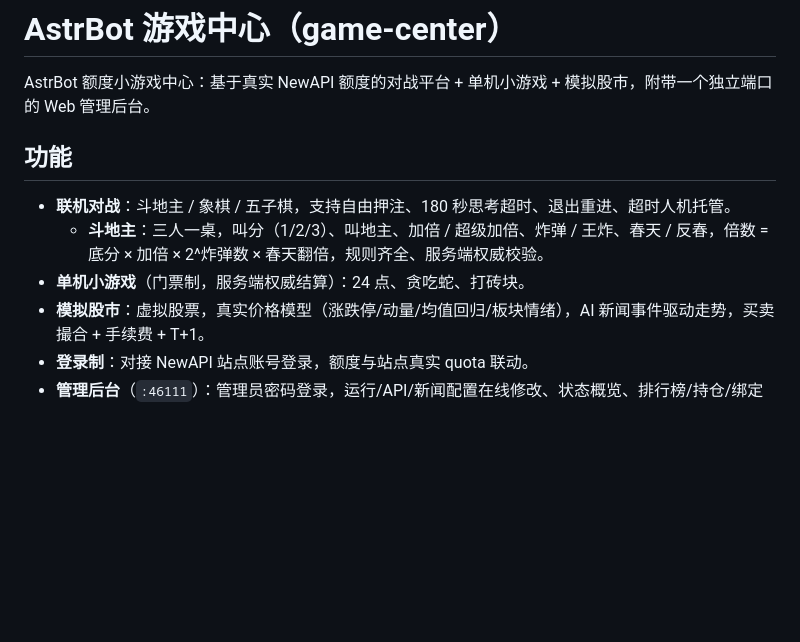
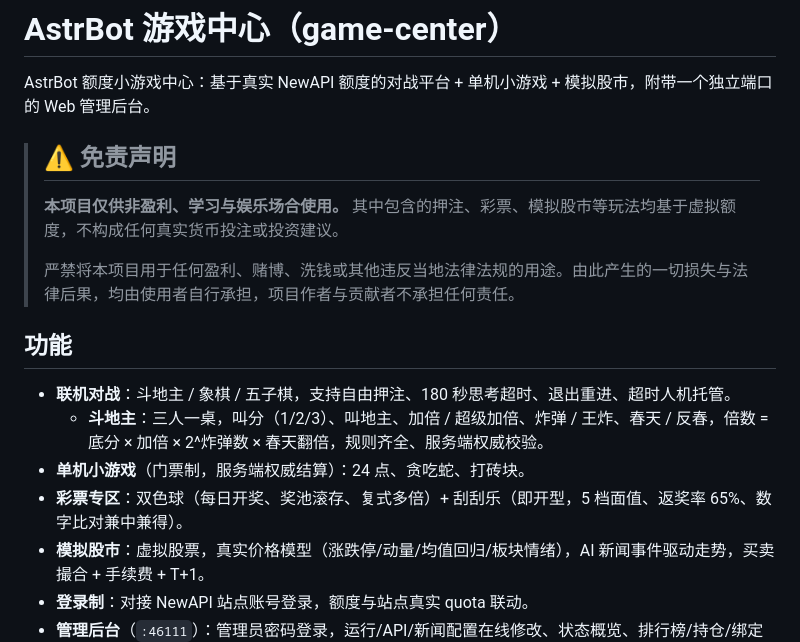
Before and after one commit to Shawlei/astrbot-game-center, a Markdown page: README.md, the part around the change. GitHub-like rendering; blank space fills up the shorter version.

Commit message:
docs: 新增免责声明（仅供非盈利/学习娱乐用途，损失自担）+ 补充彩票专区功能说明

```diff
--- a/README.md
+++ b/README.md
@@ -1,12 +1,19 @@
 # AstrBot 游戏中心（game-center）
 
 AstrBot 额度小游戏中心：基于真实 NewAPI 额度的对战平台 + 单机小游戏 + 模拟股市，附带一个独立端口的 Web 管理后台。
+
+> ## ⚠️ 免责声明
+>
+> **本项目仅供非盈利、学习与娱乐场合使用。** 其中包含的押注、彩票、模拟股市等玩法均基于虚拟额度，不构成任何真实货币投注或投资建议。
+>
+> 严禁将本项目用于任何盈利、赌博、洗钱或其他违反当地法律法规的用途。由此产生的一切损失与法律后果，均由使用者自行承担，项目作者与贡献者不承担任何责任。
 
 ## 功能
 
 - **联机对战**：斗地主 / 象棋 / 五子棋，支持自由押注、180 秒思考超时、退出重进、超时人机托管。
   - **斗地主**：三人一桌，叫分（1/2/3）、叫地主、加倍 / 超级加倍、炸弹 / 王炸、春天 / 反春，倍数 = 底分 × 加倍 × 2^炸弹数 × 春天翻倍，规则齐全、服务端权威校验。
 - **单机小游戏**（门票制，服务端权威结算）：24 点、贪吃蛇、打砖块。
+- **彩票专区**：双色球（每日开奖、奖池滚存、复式多倍）+ 刮刮乐（即开型，5 档面值、返奖率 65%、数字比对兼中兼得）。
 - **模拟股市**：虚拟股票，真实价格模型（涨跌停/动量/均值回归/板块情绪），AI 新闻事件驱动走势，买卖撮合 + 手续费 + T+1。
 - **登录制**：对接 NewAPI 站点账号登录，额度与站点真实 quota 联动。
 - **管理后台**（`:46111`）：管理员密码登录，运行/API/新闻配置在线修改、状态概览、排行榜/持仓/绑定数据查看、日志查看。
```
